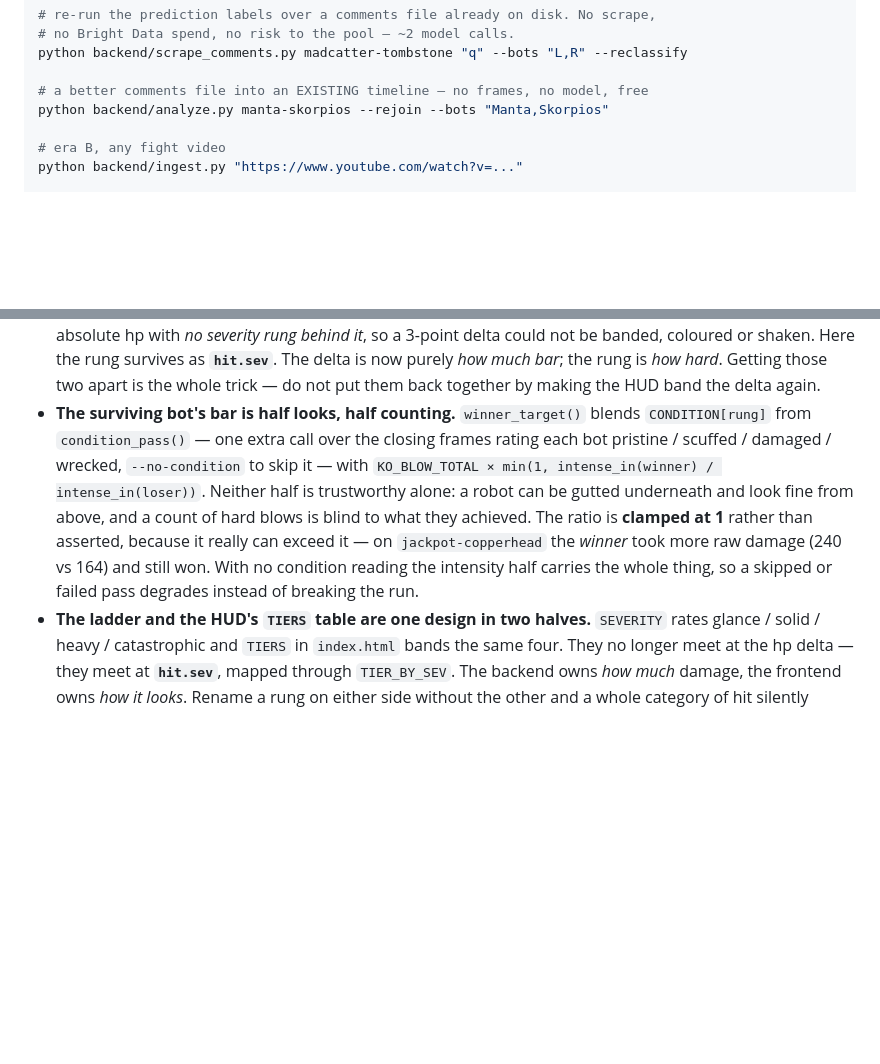
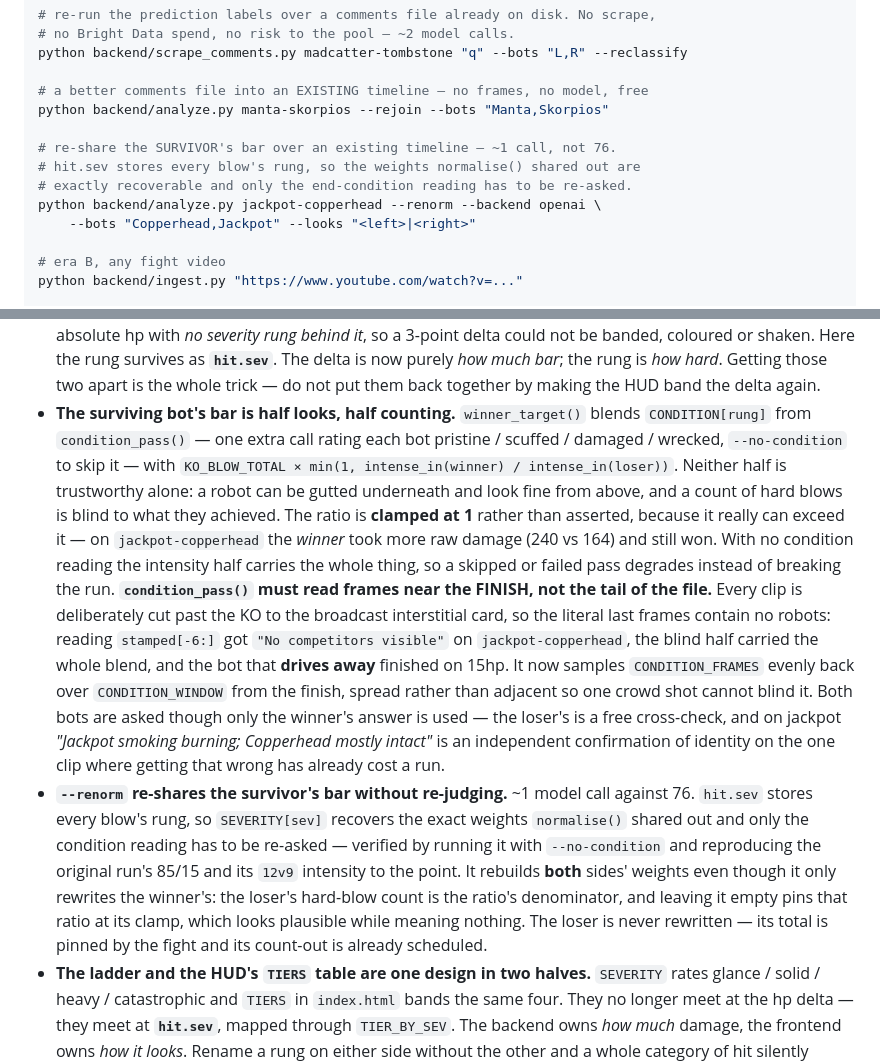
Before and after one commit to soycarts/gameover, a Markdown page: CLAUDE.md, 2 parts joined by grey strips. GitHub-like rendering; blank space fills up the shorter version.

```diff
--- a/CLAUDE.md
+++ b/CLAUDE.md
@@ -190,6 +190,12 @@ python backend/scrape_comments.py madcatter-tombstone "q" --bots "L,R" --reclass
 
 # a better comments file into an EXISTING timeline — no frames, no model, free
 python backend/analyze.py manta-skorpios --rejoin --bots "Manta,Skorpios"
+
+# re-share the SURVIVOR's bar over an existing timeline — ~1 call, not 76.
+# hit.sev stores every blow's rung, so the weights normalise() shared out are
+# exactly recoverable and only the end-condition reading has to be re-asked.
+python backend/analyze.py jackpot-copperhead --renorm --backend openai \
+    --bots "Copperhead,Jackpot" --looks "<left>|<right>"
 
 # era B, any fight video
 python backend/ingest.py "https://www.youtube.com/watch?v=..."
@@ -721,8 +727,8 @@ python3 backend/serve.py     # -> http://localhost:40911/frontend/index.html?cli
   purely *how much bar*; the rung is *how hard*. Getting those two apart is the whole
   trick — do not put them back together by making the HUD band the delta again.
 - **The surviving bot's bar is half looks, half counting.** `winner_target()` blends
-  `CONDITION[rung]` from `condition_pass()` — one extra call over the closing frames
-  rating each bot pristine / scuffed / damaged / wrecked, `--no-condition` to skip it —
+  `CONDITION[rung]` from `condition_pass()` — one extra call rating each bot pristine /
+  scuffed / damaged / wrecked, `--no-condition` to skip it —
   with `KO_BLOW_TOTAL × min(1, intense_in(winner) / intense_in(loser))`. Neither half
   is trustworthy alone: a robot can be gutted underneath and look fine from above, and
   a count of hard blows is blind to what they achieved. The ratio is **clamped at 1**
@@ -730,6 +736,25 @@ python3 backend/serve.py     # -> http://localhost:40911/frontend/index.html?cli
   *winner* took more raw damage (240 vs 164) and still won. With no condition reading
   the intensity half carries the whole thing, so a skipped or failed pass degrades
   instead of breaking the run.
+  **`condition_pass()` must read frames near the FINISH, not the tail of the file.**
+  Every clip is deliberately cut past the KO to the broadcast interstitial card, so
+  the literal last frames contain no robots: reading `stamped[-6:]` got
+  `"No competitors visible"` on `jackpot-copperhead`, the blind half carried the whole
+  blend, and the bot that **drives away** finished on 15hp. It now samples
+  `CONDITION_FRAMES` evenly back over `CONDITION_WINDOW` from the finish, spread rather
+  than adjacent so one crowd shot cannot blind it. Both bots are asked though only the
+  winner's answer is used — the loser's is a free cross-check, and on jackpot
+  *"Jackpot smoking burning; Copperhead mostly intact"* is an independent confirmation
+  of identity on the one clip where getting that wrong has already cost a run.
+- **`--renorm` re-shares the survivor's bar without re-judging.** ~1 model call against
+  76. `hit.sev` stores every blow's rung, so `SEVERITY[sev]` recovers the exact weights
+  `normalise()` shared out and only the condition reading has to be re-asked — verified
+  by running it with `--no-condition` and reproducing the original run's 85/15 and its
+  `12v9` intensity to the point. It rebuilds **both** sides' weights even though it
+  only rewrites the winner's: the loser's hard-blow count is the ratio's denominator,
+  and leaving it empty pins that ratio at its clamp, which looks plausible while
+  meaning nothing. The loser is never rewritten — its total is pinned by the fight and
+  its count-out is already scheduled.
 - **The ladder and the HUD's `TIERS` table are one design in two halves.** `SEVERITY`
   rates glance / solid / heavy / catastrophic and `TIERS` in `index.html` bands the
   same four. They no longer meet at the hp delta — they meet at **`hit.sev`**, mapped
```
Also changed, not shown: HANDOVER.md (+29 -5 lines).
